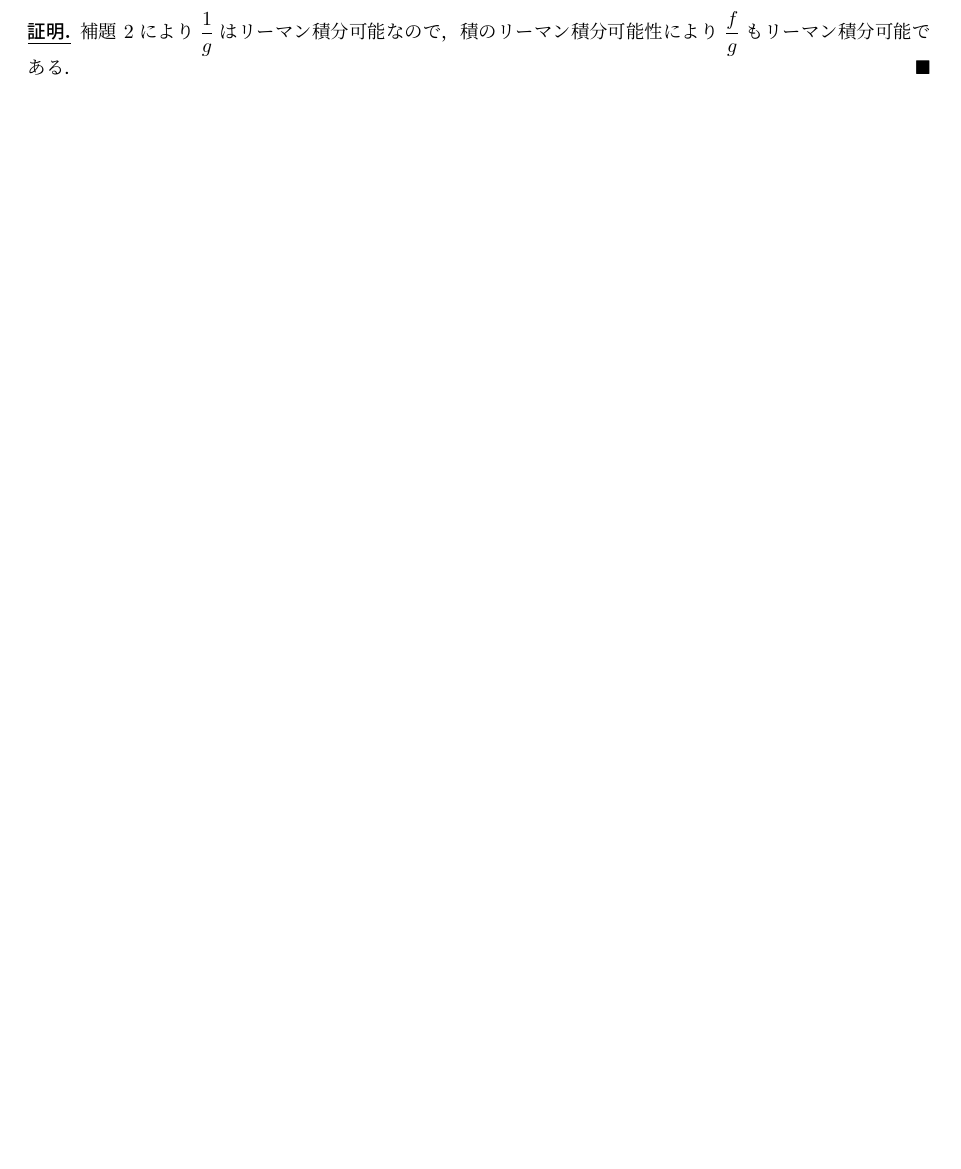
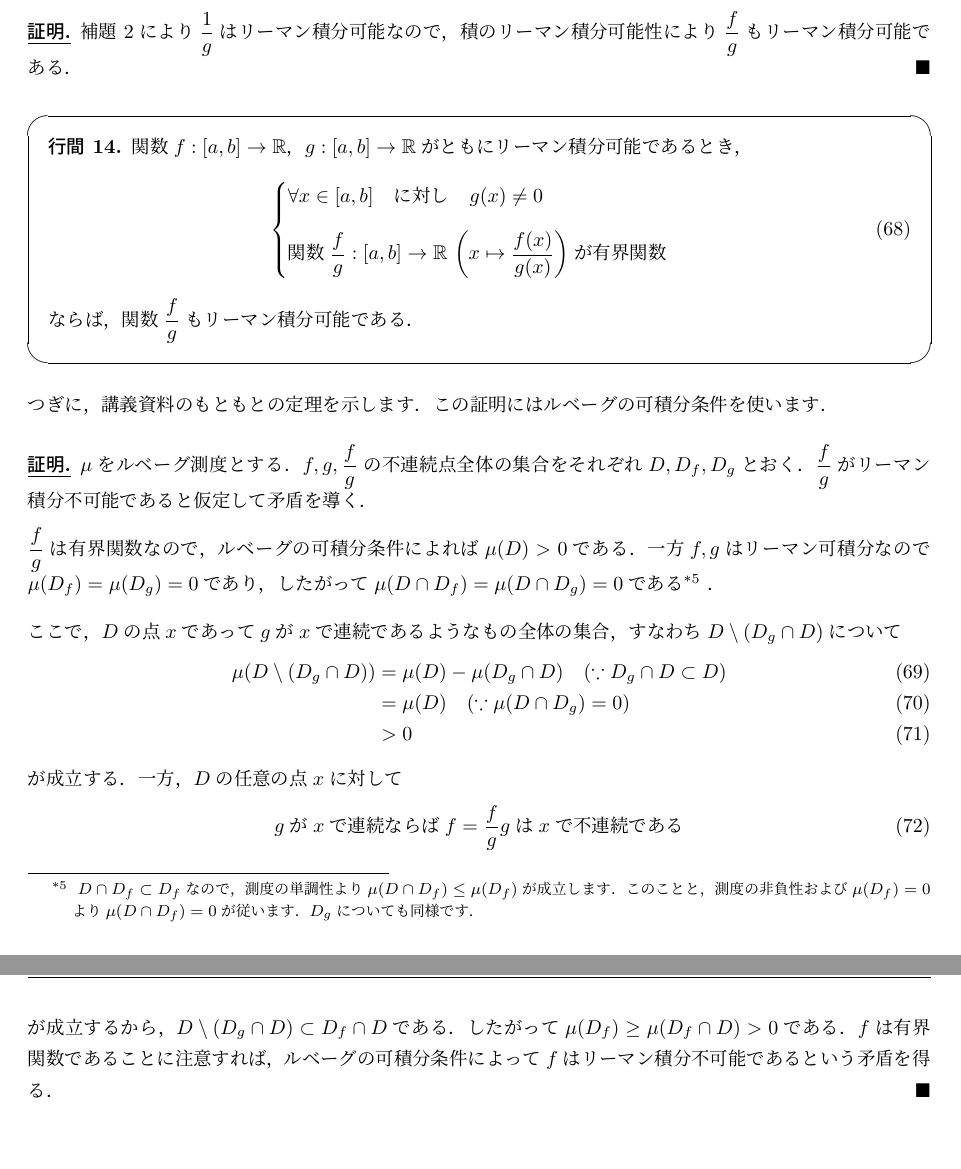
Before and after one commit to oimou/ut-gyokan, a LaTeX document (微分積分学2/index.tex, which reads 微分積分学2/section3.tex): part of page 11 of 11 before the commit and two parts of pages 11 and 12 of 12 after it, the two joined at a grey line, cut so that both start at the same text, the shorter picture padded with empty space. Compiled offline with upLaTeX and dvipdfmx.

Commit message:
Lebesgue's integrability condition

```diff
--- a/微分積分学2/section3.tex
+++ b/微分積分学2/section3.tex
@@ -402,4 +402,52 @@
     積のリーマン積分可能性により$\dfrac{f}{g}$もリーマン積分可能である．
 \end{proof}
 
+\begin{screen}
+    \begin{proposition}
+        関数$f:[a,b] \rightarrow \mathbb{R}$，$g:[a,b] \rightarrow \mathbb{R}$が
+        ともにリーマン積分可能であるとき，
+        \begin{equation}
+            \begin{cases}
+                \forall x \in [a, b] \quad \mbox{に対し} \quad g(x) \neq 0 \vspace{1em} \\
+                \mbox{関数$\dfrac{f}{g}: [a, b] \rightarrow \mathbb{R} \, \left(x \mapsto \dfrac{f(x)}{g(x)} \right)$が有界関数}
+            \end{cases}
+        \end{equation}
+        ならば，関数$\dfrac{f}{g}$もリーマン積分可能である．
+    \end{proposition}
+\end{screen}
+
+つぎに，講義資料のもともとの定理を示します．
+この証明にはルベーグの可積分条件を使います．
+
+\begin{proof}
+    $\mu$をルベーグ測度とする．
+    $f, g, \dfrac{f}{g}$の不連続点全体の集合をそれぞれ$D, D_f, D_g$とおく．
+    $\dfrac{f}{g}$がリーマン積分不可能であると仮定して矛盾を導く．
+
+    $\dfrac{f}{g}$は有界関数なので，ルベーグの可積分条件によれば$\mu(D) > 0$である．
+    一方$f, g$はリーマン可積分なので$\mu(D_f) = \mu(D_g) = 0$であり，
+    したがって$\mu(D \cap D_f) = \mu(D \cap D_g) = 0$である
+    \footnote{
+        $D \cap D_f \subset D_f$なので，測度の単調性より$\mu(D \cap D_f) \le \mu(D_f)$が成立します．
+        このことと，測度の非負性および$\mu(D_f) = 0$より$\mu(D \cap D_f) = 0$が従います．
+        $D_g$についても同様です．
+    }
+    ．
+
+    ここで，$D$の点$x$であって$g$が$x$で連続であるようなもの全体の集合，
+    すなわち$D \setminus (D_g \cap D)$について
+    \begin{alignat}{1}
+        \mu(D \setminus (D_g \cap D)) &= \mu(D) - \mu(D_g \cap D) \quad (\because D_g \cap D \subset D) \\
+        &= \mu(D) \quad (\because \mu(D \cap D_g) = 0)\\
+        &> 0
+    \end{alignat}
+    が成立する．一方，$D$の任意の点$x$に対して
+    \begin{equation}
+        \mbox{$g$が$x$で連続ならば$f = \dfrac{f}{g} g$は$x$で不連続である}
+    \end{equation}
+    が成立するから，$D \setminus (D_g \cap D) \subset D_f \cap D$である．
+    したがって$\mu(D_f) \ge \mu(D_f \cap D) > 0$である．
+    $f$は有界関数であることに注意すれば，ルベーグの可積分条件によって$f$はリーマン積分不可能であるという矛盾を得る．
+\end{proof}
+
 \end{document}
```
Also changed, not shown: 微分積分学2/index.pdf.
